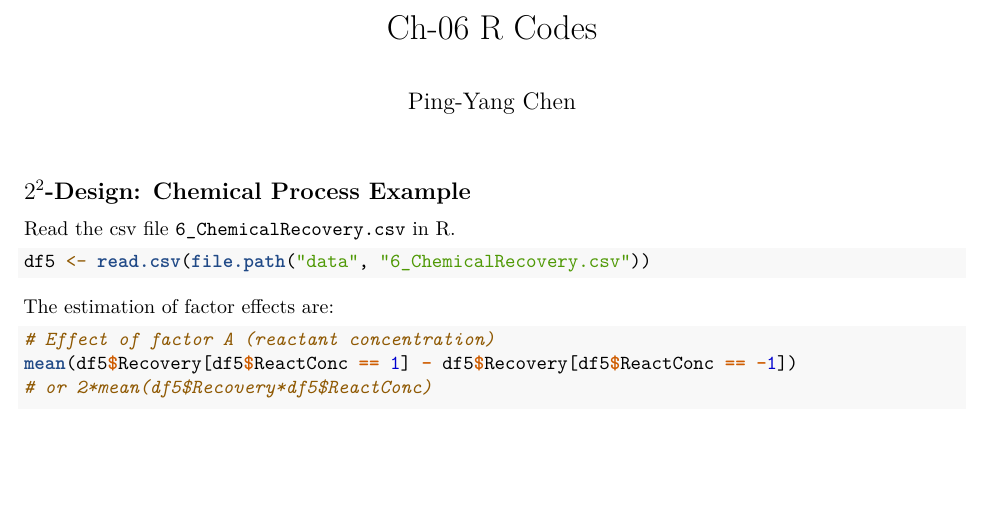
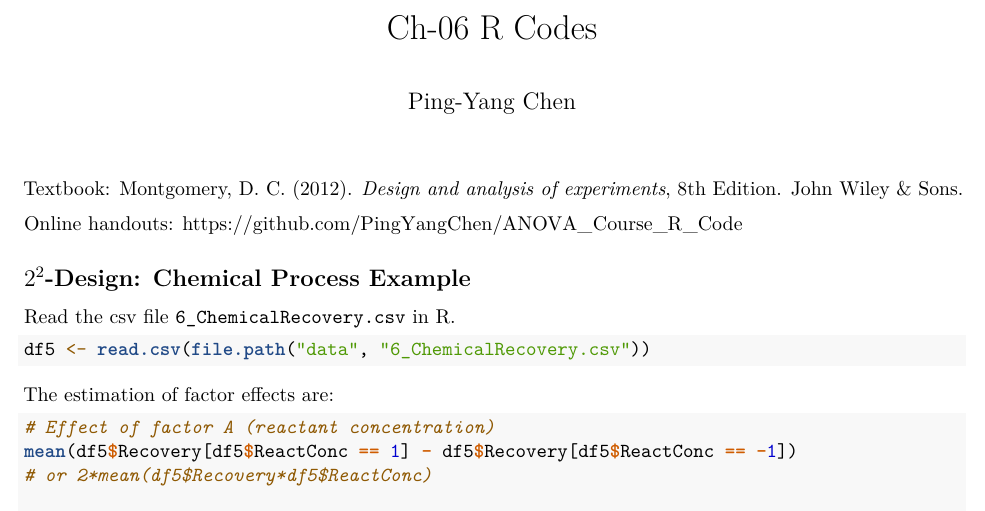
Before and after one commit to PingYangChen/ANOVA_Course_R_Code, an R Markdown document (Ch06_R.Rmd): part of page 1 of 6, cut so that both start at the same text, the shorter picture padded with empty space. Rendered offline with R 4.5, knitr and Pandoc, then LaTeX, with nearby package versions.

Commit message:
update ch6

````diff
--- a/Ch06_R.Rmd
+++ b/Ch06_R.Rmd
@@ -9,6 +9,9 @@ output: pdf_document
 knitr::opts_chunk$set(echo = TRUE)
 ```
 
+Textbook: Montgomery, D. C. (2012). *Design and analysis of experiments*, 8th Edition. John Wiley & Sons.
+
+Online handouts: https://github.com/PingYangChen/ANOVA_Course_R_Code
 
 ## $2^2$-Design: Chemical Process Example
 
````
Also changed, not shown: Ch06_R.pdf (added).
